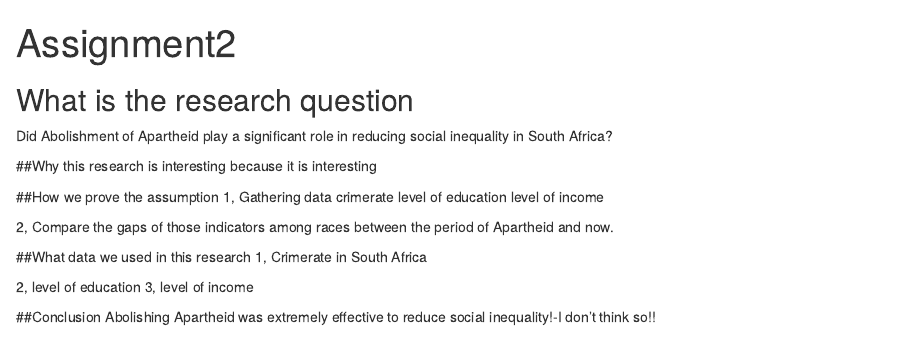
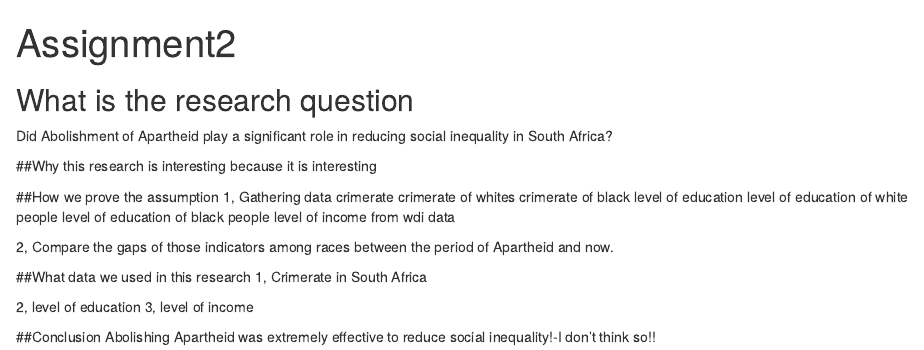
Before and after one commit to takumandoh/Assignement2, an R Markdown document (Assignment2.Rmd): the page in a window 1100 px wide, from its top. Rendered offline with R 4.5, knitr and Pandoc, with nearby package versions.

Commit message:
identify necessary data

```diff
--- a/Assignment2.Rmd
+++ b/Assignment2.Rmd
@@ -15,8 +15,13 @@ because it is interesting
 ##How we prove the assumption
 1, Gathering data
   crimerate
+    crimerate of whites
+    crimerate of black
   level of education
+    level of education of white people
+    level of education of black people
   level of income
+    from wdi data
 
 2, Compare the gaps of those indicators among races between the period of Apartheid and now.
 
```
